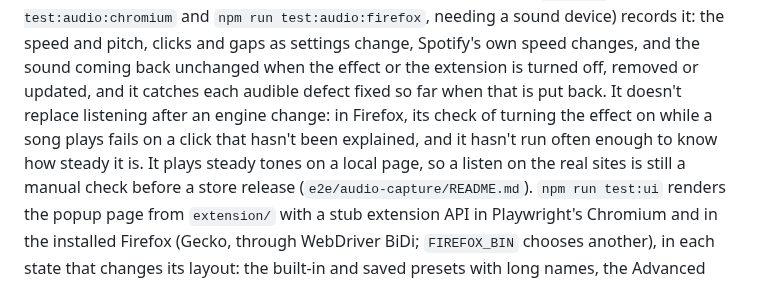
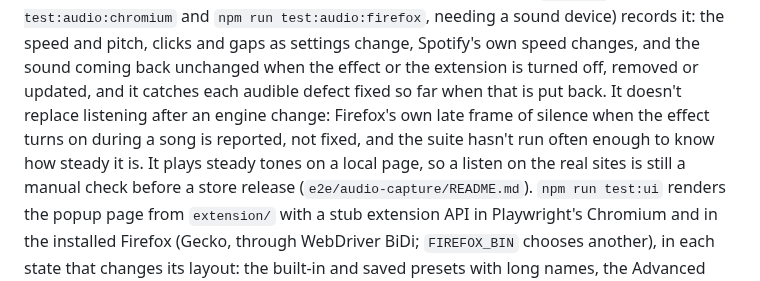
Before and after one commit to sahinozan/slowed-and-reverb, a Markdown page: README.md, the part around the change. Rendered like a GitHub page.

Commit message:
Cut the audio suite README to a how-to, and move its history to Notion
e2e/audio-capture/README.md had grown to 1,089 lines and about 12,500
words, half of all the repository's Markdown: the operator's guide mixed
with per-commit result tables, incident narratives and long
investigations. It is now a 150-line how-to: what the suites are, how to
run them, CI and the evidence, how they record and what they check in
short, what they can replace and their current limits. The headings other
files link to ("How it records", "What it can replace, and what stays
manual", "Limits") stay, so no code comment changes.

The history, the run tables and the full text as it was are on the
owner's Notion page "Slowed & Reverb: audio suite history and results",
and in git at c61a674.

"Limits" said the suite fails on Firefox's late frame, while the suite
and BASELINE.md report it without failing; it now says what the suite
does. The root README said the same, and is corrected too.

```diff
--- a/README.md
+++ b/README.md
@@ -203,9 +203,9 @@ the audio. The audio regression suite (`npm run test:audio:chromium` and
 pitch, clicks and gaps as settings change, Spotify's own speed changes, and the
 sound coming back unchanged when the effect or the extension is turned off,
 removed or updated, and it catches each audible defect fixed so far when that is
-put back. It doesn't replace listening after an engine change: in Firefox, its
-check of turning the effect on while a song plays fails on a click that hasn't
-been explained, and it hasn't run often enough to know how steady it is. It
+put back. It doesn't replace listening after an engine change: Firefox's own
+late frame of silence when the effect turns on during a song is reported, not
+fixed, and the suite hasn't run often enough to know how steady it is. It
 plays steady tones on a local page, so a listen on the real sites is still a
 manual check before a store release (`e2e/audio-capture/README.md`).
 `npm run test:ui` renders the popup page from `extension/` with a stub
```
Also changed, not shown: 1 other file.
